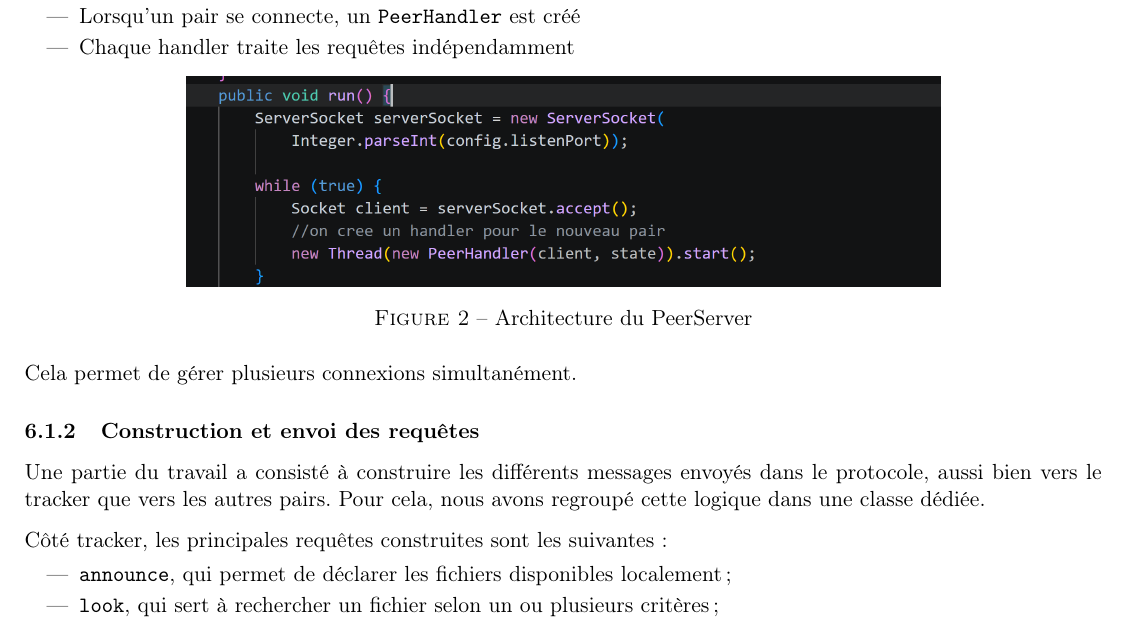
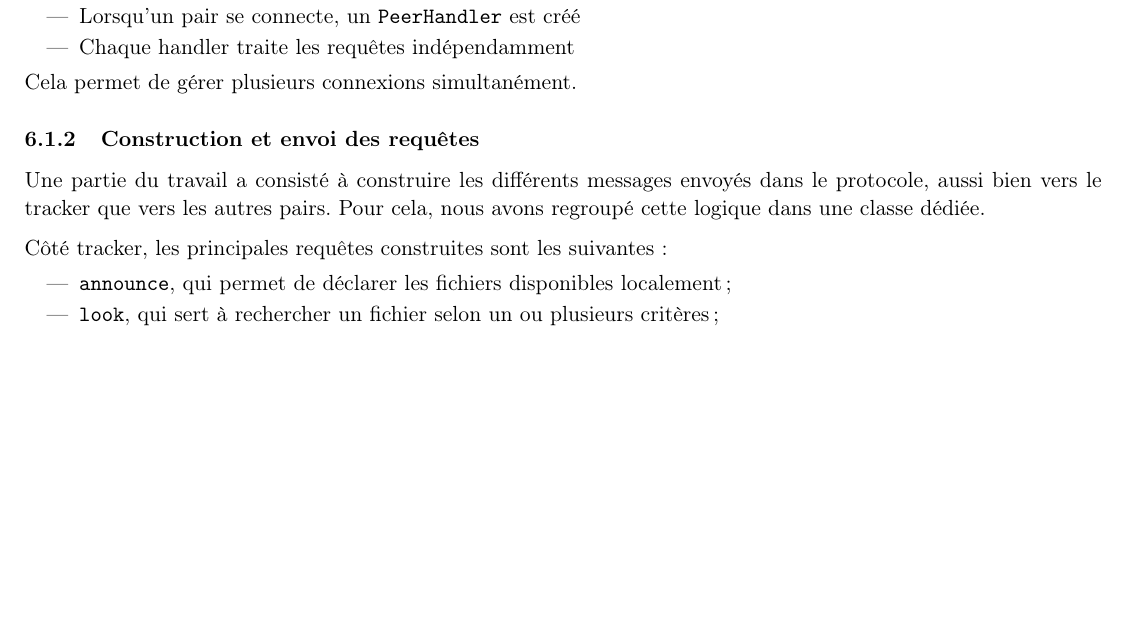
Before and after one commit to wissalfaouzi111/free-Eirbone, a LaTeX document (rapport/main.tex, which reads rapport/peer_section.tex): part of page 5 of 8, cut so that both start at the same text, the shorter picture padded with empty space. Compiled offline with pdfLaTeX.

Commit message:
corrigee de partie peer rapport

```diff
--- a/rapport/peer_section.tex
+++ b/rapport/peer_section.tex
@@ -13,12 +13,7 @@ Chaque nouvelle connexion est gérée dans un thread séparé.
     \item Lorsqu’un pair se connecte, un \texttt{PeerHandler} est créé
     \item Chaque handler traite les requêtes indépendamment
 \end{itemize}
-\begin{figure}[h]
-    \centering
-    \includegraphics[width=0.7\linewidth]{peerserver.png}
-    \caption{Architecture du PeerServer}
-    \label{fig:peerserver}
-\end{figure}
+
 Cela permet de gérer plusieurs connexions simultanément.
 
 
```
